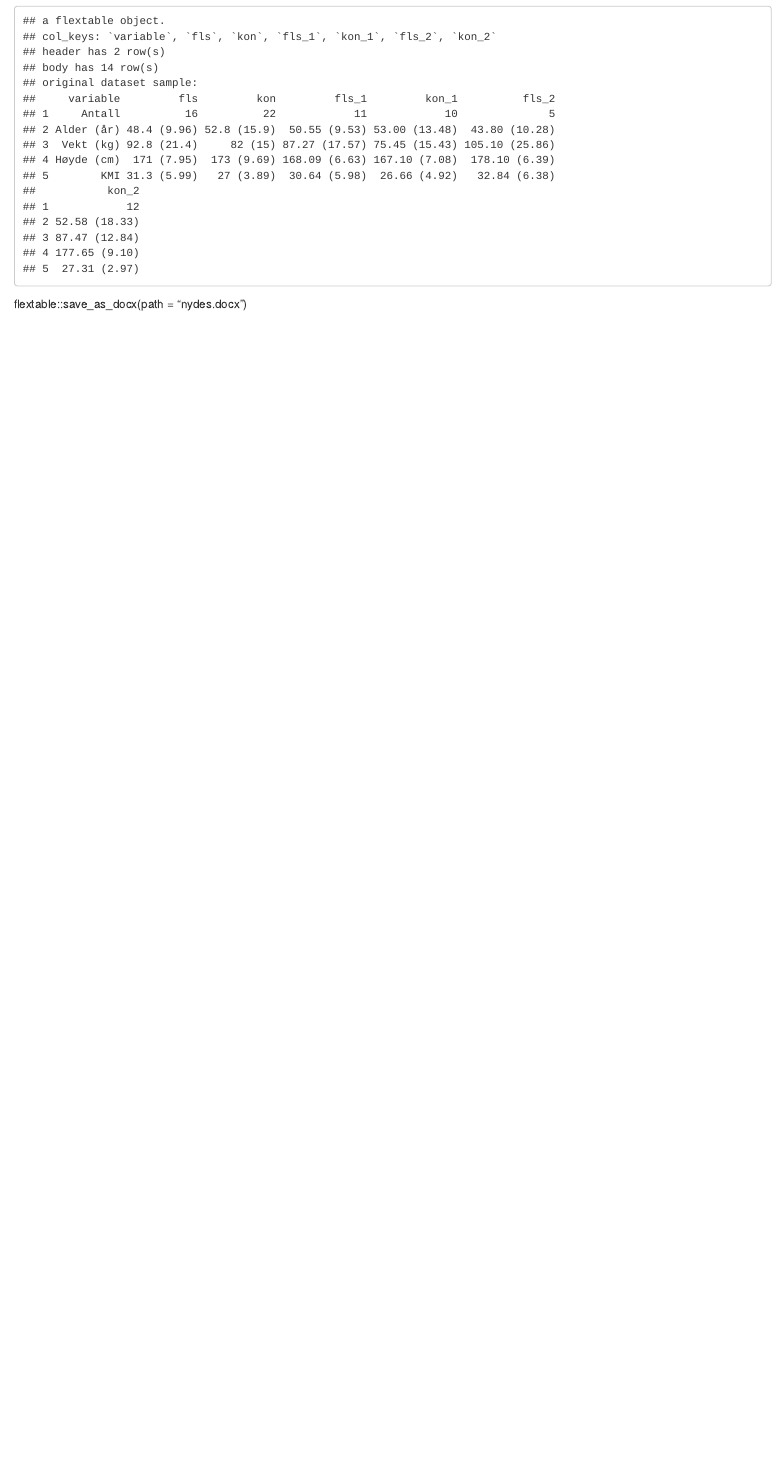
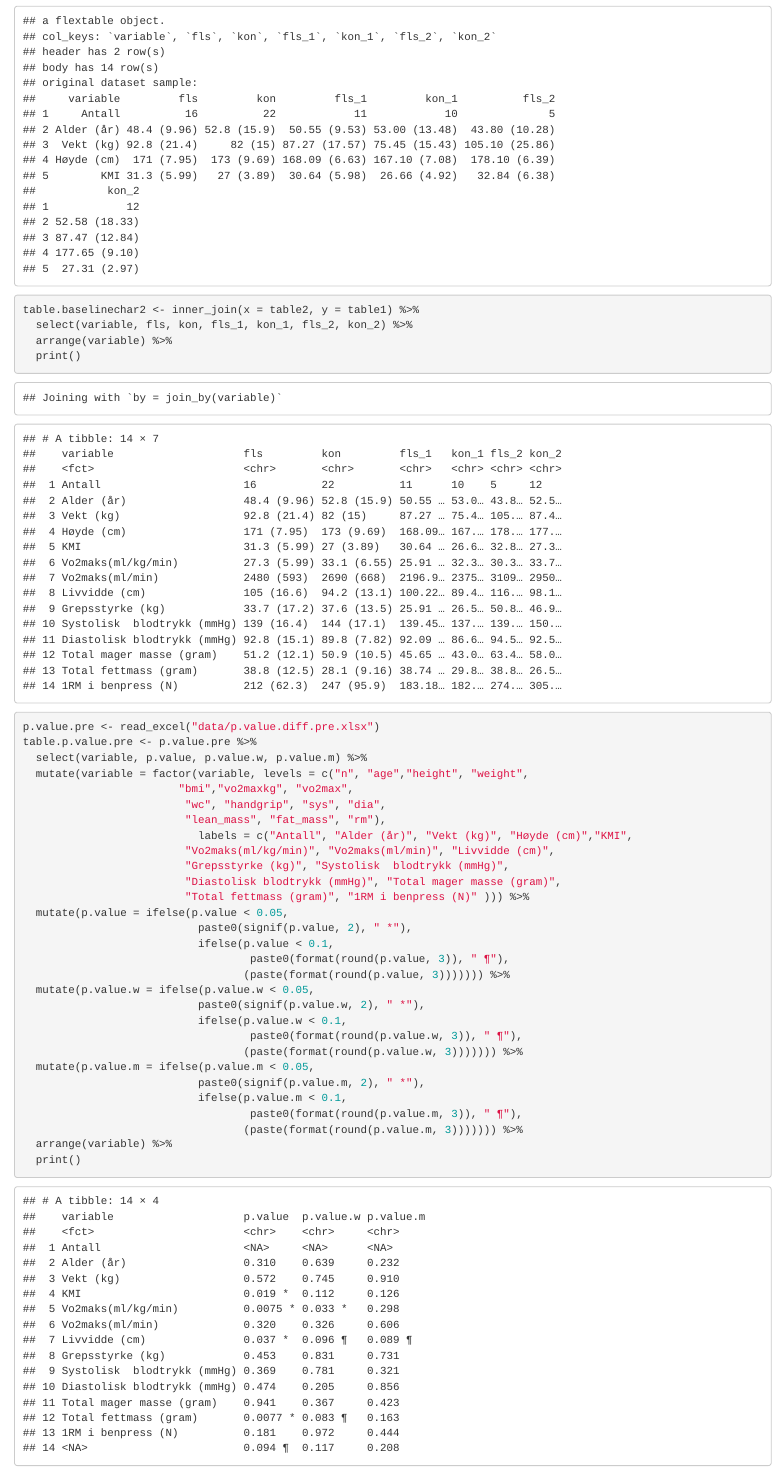
Before and after one commit to Havlor/Master, an R Markdown document (ny_des_RETT.Rmd): the page in a window 1100 px wide, from 4230 px down. Rendered offline with R 4.5, knitr and Pandoc, with nearby package versions.

Commit message:
ferdig des_tabell

```diff
--- a/ny_des_RETT.Rmd
+++ b/ny_des_RETT.Rmd
@@ -130,3 +132,39 @@ table.baselinechar <- inner_join(x = table2, y = table1) %>%
     autofit() %>% # gjør avstander like
   print()
 
+
+table.baselinechar2 <- inner_join(x = table2, y = table1) %>%
+  select(variable, fls, kon, fls_1, kon_1, fls_2, kon_2) %>%
+  arrange(variable) %>%
+  print()
+
+
+p.value.pre <- read_excel("data/p.value.diff.pre.xlsx")
+table.p.value.pre <- p.value.pre %>%
+  select(variable, p.value, p.value.w, p.value.m) %>%
+  mutate(variable = factor(variable, levels = c("n", "age","height", "weight",
+                        "bmi","vo2maxkg", "vo2max",
+                         "wc", "handgrip", "sys", "dia",
+                         "lean_mass", "fat_mass", "rm"),
+                           labels = c("Antall", "Alder (år)", "Vekt (kg)", "Høyde (cm)","KMI",
+                         "Vo2maks(ml/kg/min)", "Vo2maks(ml/min)", "Livvidde (cm)",
+                         "Grepsstyrke (kg)", "Systolisk  blodtrykk (mmHg)",
+                         "Diastolisk blodtrykk (mmHg)", "Total mager masse (gram)",
+                         "Total fettmass (gram)", "1RM i benpress (N)" ))) %>%
+  mutate(p.value = ifelse(p.value < 0.05,
+                           paste0(signif(p.value, 2), " *"),
+                           ifelse(p.value < 0.1,
+                                   paste0(format(round(p.value, 3)), " ¶"),
+                                  (paste(format(round(p.value, 3))))))) %>%
+  mutate(p.value.w = ifelse(p.value.w < 0.05,
+                           paste0(signif(p.value.w, 2), " *"),
+                           ifelse(p.value.w < 0.1,
+                                   paste0(format(round(p.value.w, 3)), " ¶"),
+                                  (paste(format(round(p.value.w, 3))))))) %>%
+  mutate(p.value.m = ifelse(p.value.m < 0.05,
+                           paste0(signif(p.value.m, 2), " *"),
+                           ifelse(p.value.m < 0.1,
+                                   paste0(format(round(p.value.m, 3)), " ¶"),
+                                  (paste(format(round(p.value.m, 3))))))) %>%
+  arrange(variable) %>%
+  print()
```
Also changed, not shown: data/p.value.diff.pre.xlsx (added), ny_des_RETT.Rmd (39 more changed lines).
